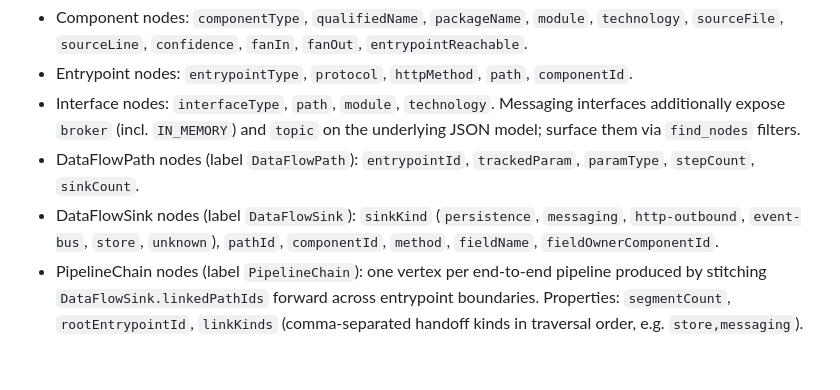
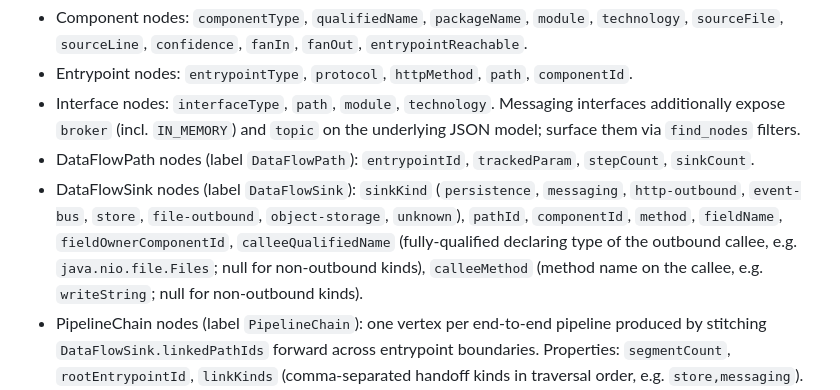
Before and after one commit to DerPate/archlens, a Markdown page: docs/TOOLS.md, the part around the change. Drawn GitHub-style; blank space fills up the shorter version.

Commit message:
docs: fix DataFlowPath/Sink property tables — remove paramType, add calleeQualifiedName/calleeMethod

```diff
--- a/docs/TOOLS.md
+++ b/docs/TOOLS.md
@@ -630,11 +630,14 @@ Useful graph properties include:
 - Interface nodes: `interfaceType`, `path`, `module`, `technology`. Messaging interfaces
   additionally expose `broker` (incl. `IN_MEMORY`) and `topic` on the underlying
   JSON model; surface them via `find_nodes` filters.
-- DataFlowPath nodes (label `DataFlowPath`): `entrypointId`, `trackedParam`, `paramType`,
+- DataFlowPath nodes (label `DataFlowPath`): `entrypointId`, `trackedParam`,
   `stepCount`, `sinkCount`.
 - DataFlowSink nodes (label `DataFlowSink`): `sinkKind` (`persistence`, `messaging`,
-  `http-outbound`, `event-bus`, `store`, `unknown`), `pathId`, `componentId`, `method`,
-  `fieldName`, `fieldOwnerComponentId`.
+  `http-outbound`, `event-bus`, `store`, `file-outbound`, `object-storage`, `unknown`),
+  `pathId`, `componentId`, `method`, `fieldName`, `fieldOwnerComponentId`,
+  `calleeQualifiedName` (fully-qualified declaring type of the outbound callee, e.g.
+  `java.nio.file.Files`; null for non-outbound kinds), `calleeMethod` (method name on
+  the callee, e.g. `writeString`; null for non-outbound kinds).
 - PipelineChain nodes (label `PipelineChain`): one vertex per end-to-end pipeline
   produced by stitching `DataFlowSink.linkedPathIds` forward across entrypoint
   boundaries. Properties: `segmentCount`, `rootEntrypointId`, `linkKinds`
```
